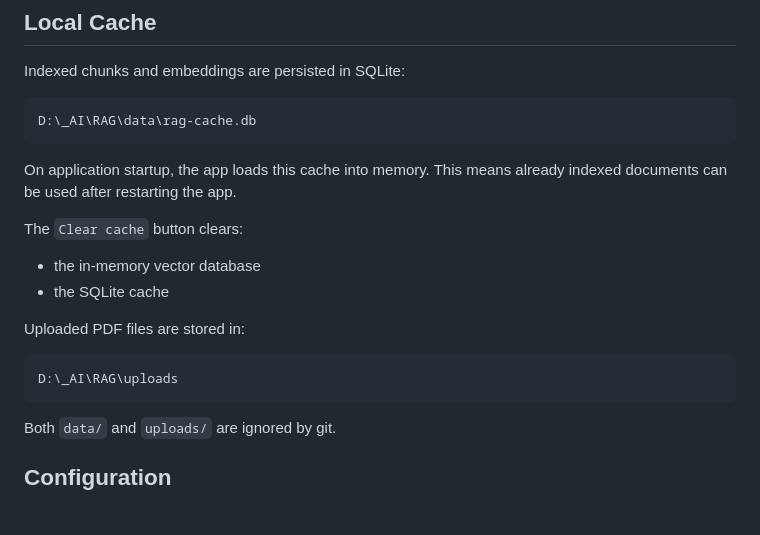
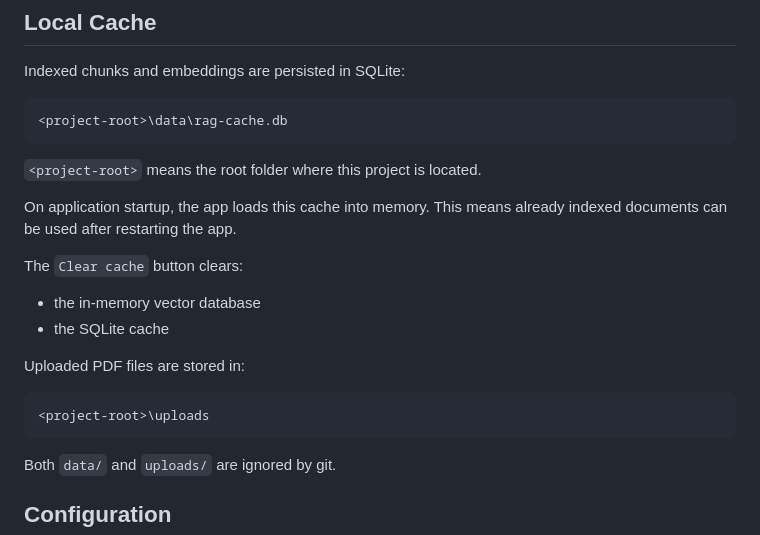
Before and after one commit to getdeathdone/CorporateRAG, a Markdown page: README.md, the part around the change. Rendered like a GitHub page; blank space fills up the shorter version.

````diff
--- a/README.md
+++ b/README.md
@@ -232,8 +232,10 @@ During answer generation the UI shows:
 Indexed chunks and embeddings are persisted in SQLite:
 
 ```text
-D:\_AI\RAG\data\rag-cache.db
+<project-root>\data\rag-cache.db
 ```
+
+`<project-root>` means the root folder where this project is located.
 
 On application startup, the app loads this cache into memory. This means already indexed documents can be used after restarting the app.
 
@@ -245,7 +247,7 @@ The `Clear cache` button clears:
 Uploaded PDF files are stored in:
 
 ```text
-D:\_AI\RAG\uploads
+<project-root>\uploads
 ```
 
 Both `data/` and `uploads/` are ignored by git.
````
